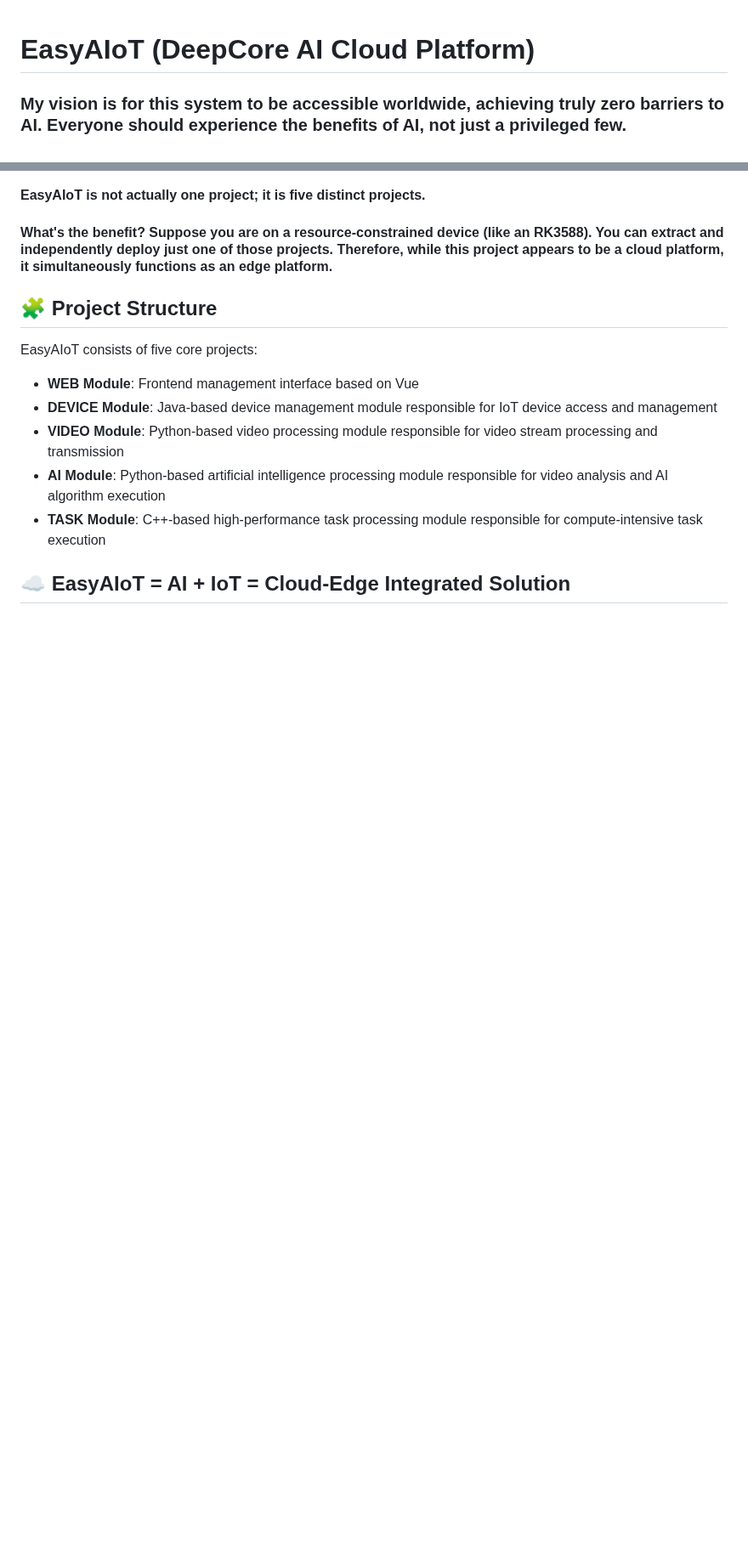
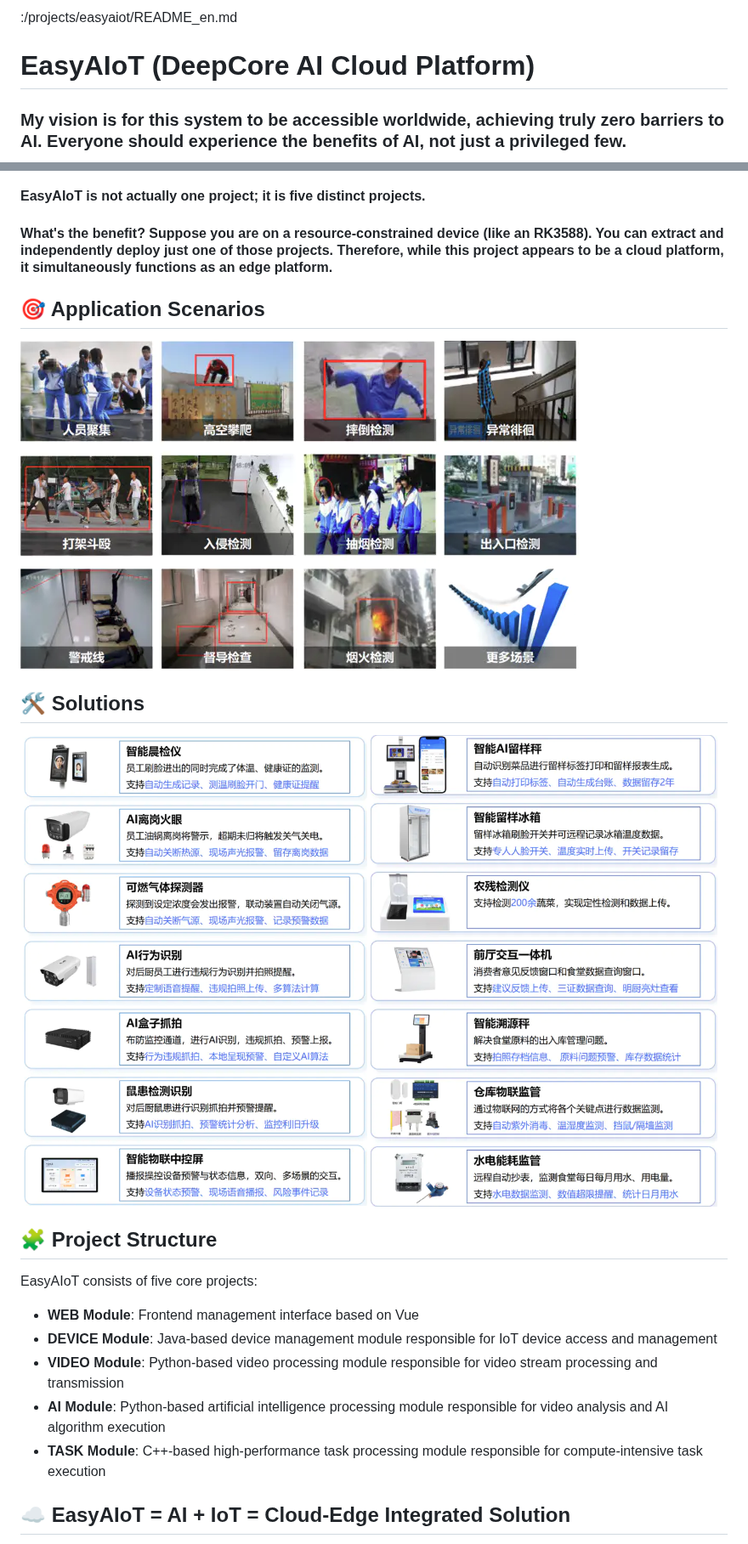
Before and after one commit to soaring-xiongkulu/easyaiot, a Markdown page: README_en.md, 2 parts joined by grey strips. Shown at 85% size. Drawn GitHub-style; pictures changed too: .image/解决方案1.png (added), .image/解决方案2.png (added), .image/适用场景.png (added); blank space fills up the shorter version.

Commit message:
udp(readme):增加适用场景和设备解决方案

```diff
--- a/README_en.md
+++ b/README_en.md
@@ -1,3 +1,4 @@
+:/projects/easyaiot/README_en.md
 # EasyAIoT (DeepCore AI Cloud Platform)
 ### My vision is for this system to be accessible worldwide, achieving truly zero barriers to AI. Everyone should experience the benefits of AI, not just a privileged few.
 <div align="center">
@@ -10,6 +11,15 @@
 ![EasyAIoT Platform Architecture.jpg](.image/iframe2.jpg)
 #### EasyAIoT is not actually one project; it is five distinct projects.
 #### What's the benefit? Suppose you are on a resource-constrained device (like an RK3588). You can extract and independently deploy just one of those projects. Therefore, while this project appears to be a cloud platform, it simultaneously functions as an edge platform.
+
+## 🎯 Application Scenarios
+![Application Scenarios.png](.image/适用场景.png)
+
+## 🛠️ Solutions
+<div>
+  <img src=".image/解决方案1.png" alt="Solution 1" width="49%" style="margin-right: 10px">
+  <img src=".image/解决方案2.png" alt="Solution 2" width="49%">
+</div>
 
 ## 🧩 Project Structure
 EasyAIoT consists of five core projects:
```
Also changed, not shown: other parts of README_en.md (+35 -14 lines), README.md (+9 -0 lines), .image/iframe1.jpg.
